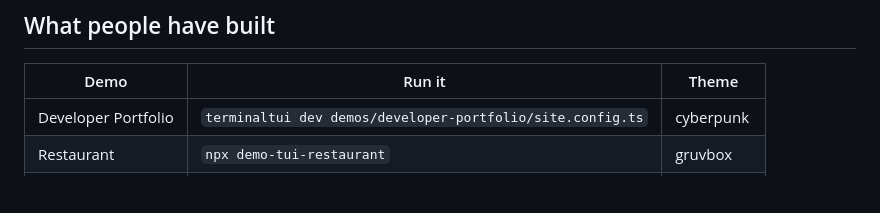
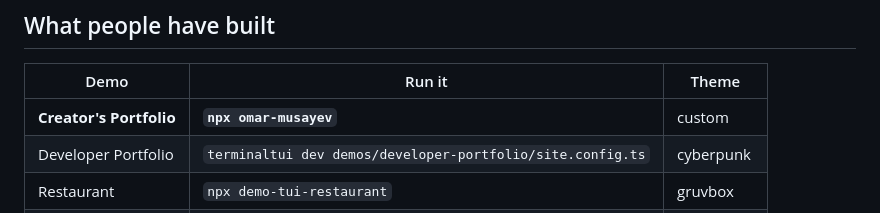
Before and after one commit to OmarMusayev/terminaltui, a Markdown page: README.md, the part around the change. Drawn GitHub-style; blank space fills up the shorter version.

Commit message:
Add npx omar-musayev to demos table

```diff
--- a/README.md
+++ b/README.md
@@ -57,6 +57,7 @@ export default defineSite({
 
 | Demo | Run it | Theme |
 |------|--------|-------|
+| **Creator's Portfolio** | **`npx omar-musayev`** | custom |
 | Developer Portfolio | `terminaltui dev demos/developer-portfolio/site.config.ts` | cyberpunk |
 | Restaurant | `npx demo-tui-restaurant` | gruvbox |
 | Coffee Shop | `npx demo-tui-cafe` | catppuccin |
```
